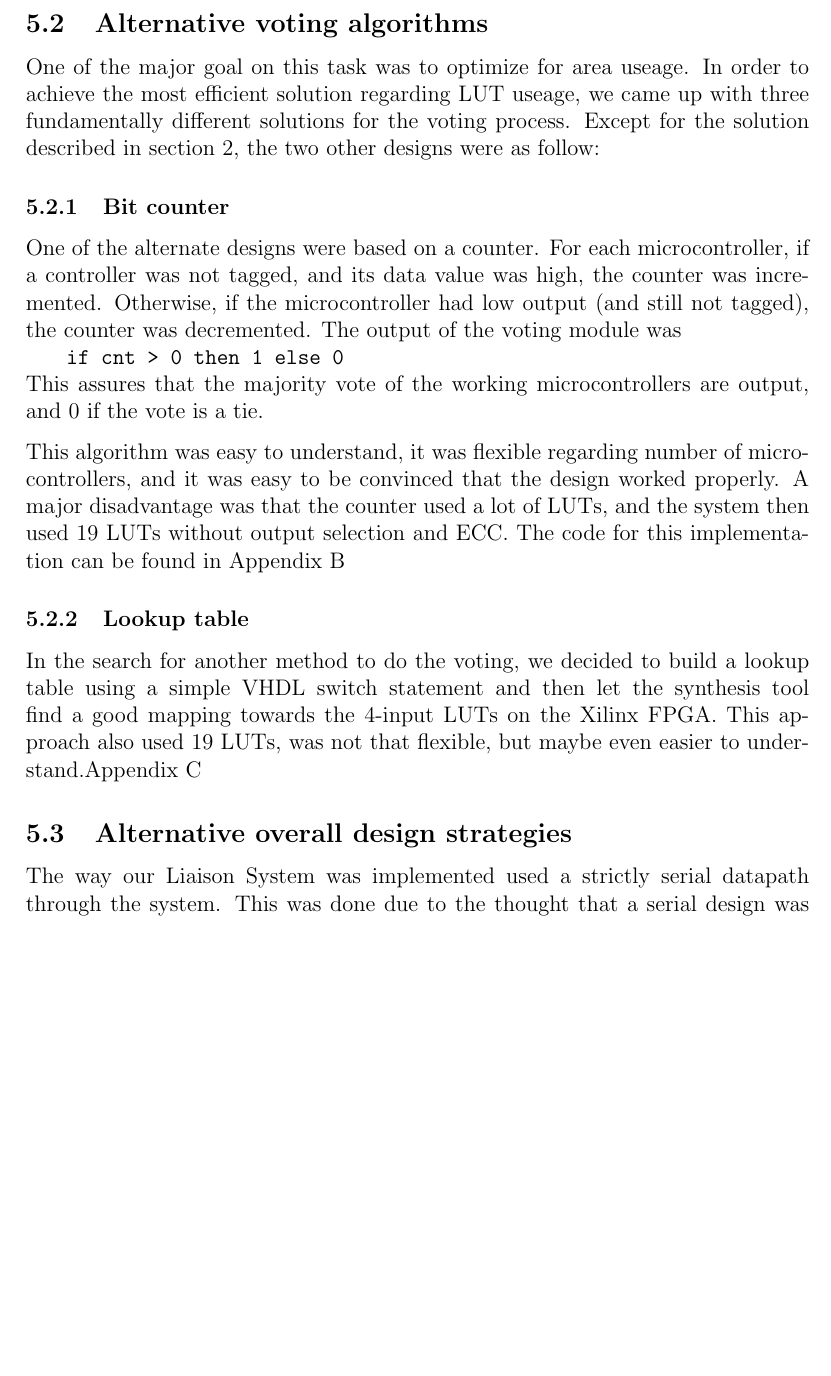
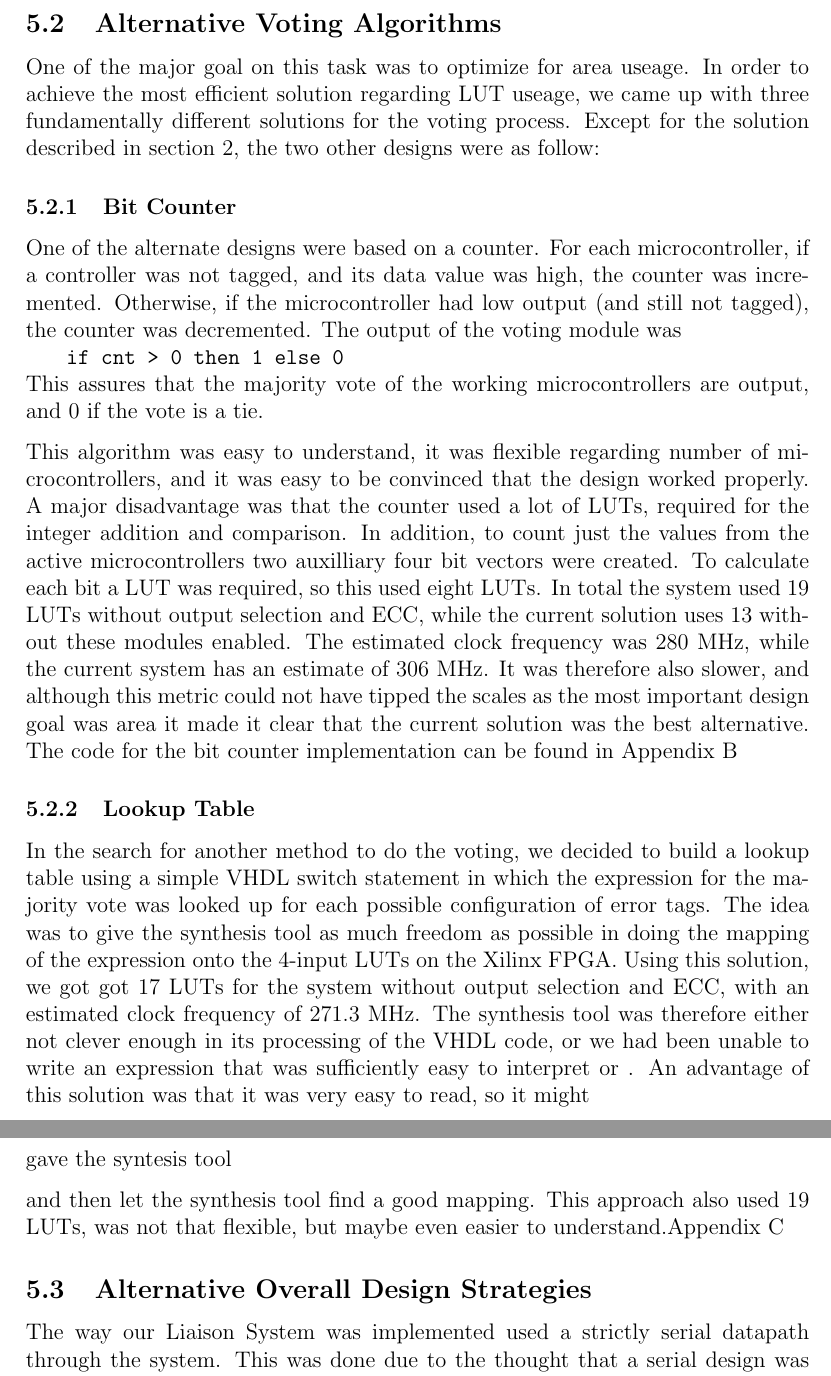
Before and after one commit to benjambj/TFE4140, a LaTeX document (report/main.tex, which reads report/discussion.tex): part of page 20 of 23 before the commit and two parts of pages 20 and 21 of 24 after it, the two joined at a grey line, cut at the place of the change, the shorter picture padded with empty space. Compiled offline with pdfLaTeX.

Commit message:
Added more thorough discussion of other implementatino possibilities

```diff
--- a/report/discussion.tex
+++ b/report/discussion.tex
@@ -128,31 +128,60 @@ to know the status of the system.
 
 %%%%%\end{align*}
 
-\subsection{Alternative voting algorithms}
-One of the major goal on this task was to optimize for area useage. In order to achieve the most
-efficient solution regarding LUT useage, we came up with three fundamentally different solutions
-for the voting process. Except for the solution described in \autoref{sec:design}, the two other
-designs were as follow:
+\subsection{Alternative Voting Algorithms}
+One of the major goal on this task was to optimize for area useage. In
+order to achieve the most efficient solution regarding LUT useage, we
+came up with three fundamentally different solutions for the voting
+process. Except for the solution described in \autoref{sec:design},
+the two other designs were as follow:
 
-\subsubsection{Bit counter}
-One of the alternate designs were based on a counter. For each microcontroller, if a controller
-was not tagged, and its data value was high, the counter was incremented. Otherwise, if the
-microcontroller had low output (and still not tagged), the counter was decremented. The output of
+\subsubsection{Bit Counter}
+One of the alternate designs were based on a counter. For each
+microcontroller, if a controller was not tagged, and its data value
+was high, the counter was incremented. Otherwise, if the
+microcontroller had low output (and still not tagged), the counter was
+decremented. The output of
 the voting module was\\\hspace*{.3in}{\ttfamily if cnt > 0 then 1 else 0}\\
-This assures that the majority vote of the working microcontrollers are output, and 0 if the vote is a tie.
+This assures that the majority vote of the working microcontrollers
+are output, and 0 if the vote is a tie.
 
-This algorithm was easy to understand, it was flexible regarding number of microcontrollers, and it was easy
-to be convinced that the design worked properly. A major disadvantage was that the counter used a lot of
-LUTs, and the system then used 19 LUTs without output selection and ECC. The code for this implementation can
-be found in \autoref{apx:bitcnt}
+This algorithm was easy to understand, it was flexible regarding
+number of microcontrollers, and it was easy to be convinced that the
+design worked properly. A major disadvantage was that the counter used
+a lot of LUTs, required for the integer addition and comparison. In
+addition, to count just the values from the active microcontrollers
+two auxilliary four bit vectors were created. To calculate each bit a
+LUT was required, so this used eight LUTs. In total the system used 19
+LUTs without output selection and ECC, while the current solution uses
+13 without these modules enabled. The estimated clock frequency was
+280 MHz, while the current system has an estimate of 306 MHz. It was
+therefore also slower, and although this metric could not have tipped
+the scales as the most important design goal was area it made it clear
+that the current solution was the best alternative. The code for the
+bit counter implementation can be found in \autoref{apx:bitcnt}
 
-\subsubsection{Lookup table}
-In the search for another method to do the voting, we decided to build a lookup table using
-a simple VHDL switch statement and then let the synthesis tool find a good mapping towards
-the 4-input LUTs on the Xilinx FPGA. This approach also used 19 LUTs, was not that flexible,
+\subsubsection{Lookup Table}
+In the search for another method to do the voting, we decided to build
+a lookup table using a simple VHDL switch statement in which the
+expression for the majority vote was looked up for each possible
+configuration of error tags. The idea was to give the synthesis tool
+as much freedom as possible in doing the mapping of the expression
+onto the 4-input LUTs on the Xilinx FPGA. Using this solution, we got
+got 17 LUTs for the system without output selection and ECC, with an
+estimated clock frequency of 271.3 MHz. The synthesis tool was
+therefore either not clever enough in its processing of the VHDL code,
+or we had been unable to write an expression that was sufficiently
+easy to interpret or . An advantage of this solution was that it was
+very easy to read, so it might
+
+ gave the syntesis tool
+
+
+ and then let the
+synthesis tool find a good mapping. This approach also used 19 LUTs, was not that flexible,
 but maybe even easier to understand.\autoref{apx:table}
 
-\subsection{Alternative overall design strategies}
+\subsection{Alternative Overall Design Strategies}
 The way our Liaison System was implemented used a strictly serial datapath through the
 system. This was done due to the thought that a serial design was faster and simpler
 than an equal but parallel design. Anyways, it would have been possible to
```
